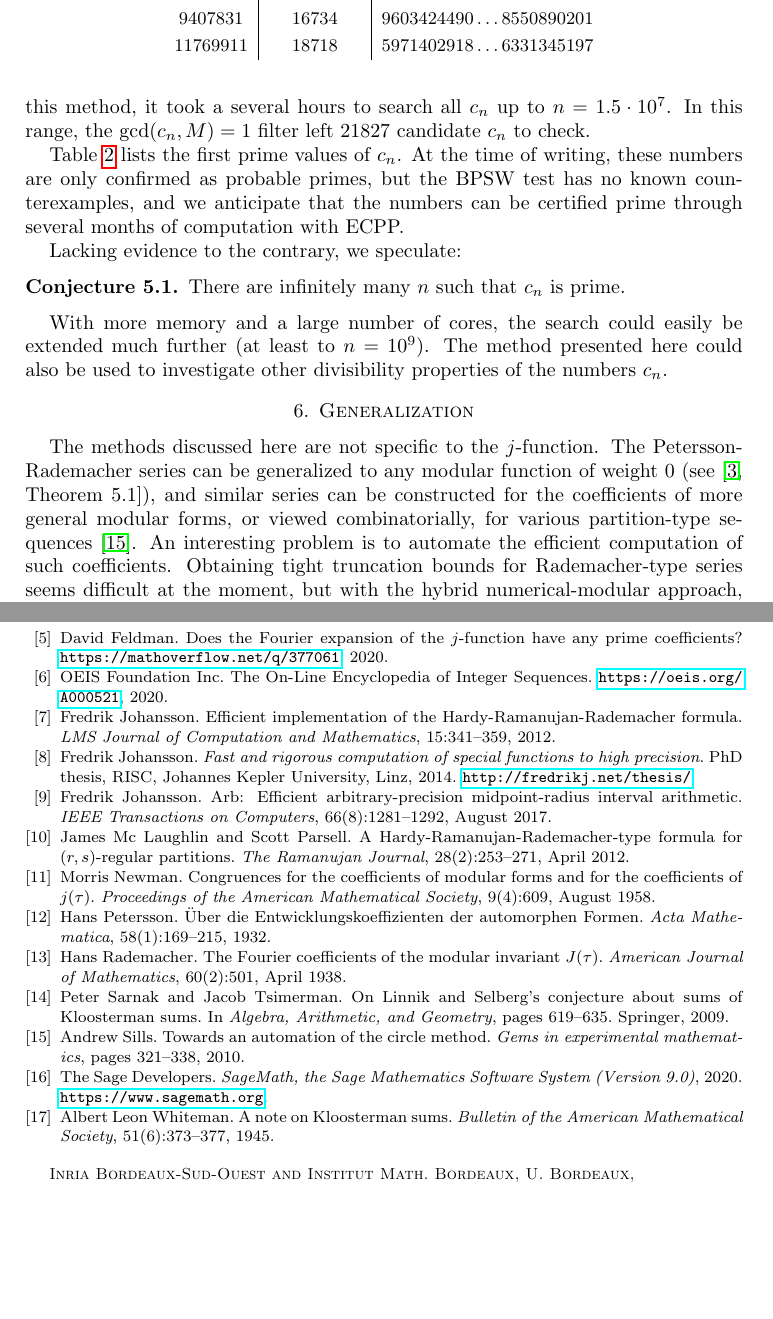
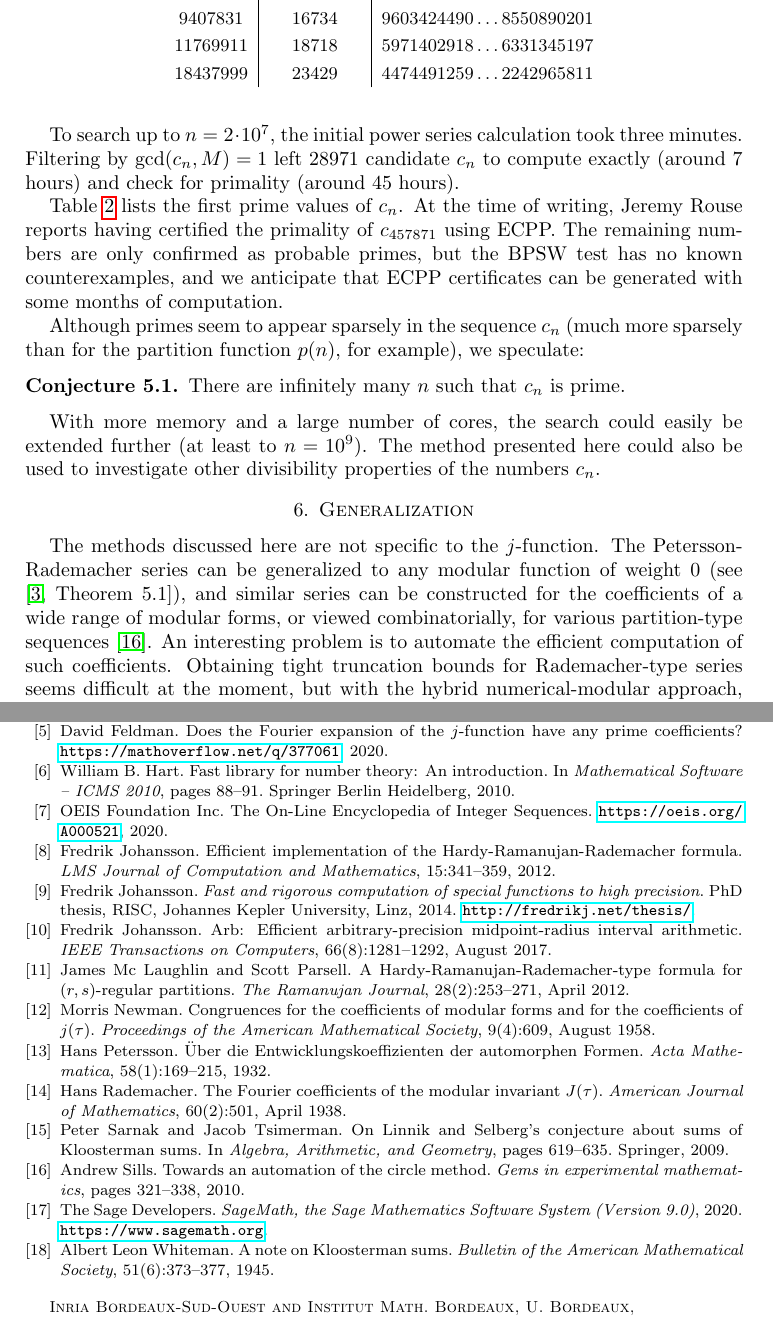
Before and after one commit to fredrik-johansson/jfunction, a LaTeX paper (paper/paper.tex, which reads paper/references.bib): two parts of pages 7 and 8 of 8, joined at a grey line, cut so that both start at the same text, the shorter picture padded with empty space. Compiled offline with pdfLaTeX.

Commit message:
another prime; update paper

```diff
--- a/paper/paper.tex
+++ b/paper/paper.tex
@@ -475,8 +475,11 @@ using the hybrid algorithm with $c_n \bmod M$ as precomputed input.
 Prime values of $c_n$ were then identified using a standard probabilistic
 primality test (trial factoring to rule out simple composites
 followed by the BPSW test).
-Using this method, it took a several hours to search all $c_n$ up to $n = 1.5 \cdot 10^7$.
-In this range, the $\gcd(c_n, M) = 1$ filter left 21827 candidate $c_n$ to check.
+
+To search up to $n = 2 \cdot 10^7$, the initial power series
+calculation took three minutes. Filtering by $\gcd(c_n, M) = 1$
+left 28971 candidate $c_n$ to compute exactly (around 7 hours) and
+check for primality (around 45 hours).
 
 \begin{table}
 \begin{center}
@@ -492,25 +495,29 @@ $n$  & Digits in $c_n$ & $c_n$ \\ \hline
 1101431 & 5723 & $8315472348 \ldots 7940410921$ \\
 9407831 & 16734 & $9603424490 \ldots 8550890201$ \\
 11769911 & 18718 & $5971402918 \ldots 6331345197$ \\
+18437999 & 23429 & $4474491259 \ldots 2242965811$ \\
 \end{tabular}
 \end{small}
 \end{center}
 \end{table}
 
 Table~\ref{tab:primes} lists the first prime values of $c_n$.
-At the time of writing, these numbers are only confirmed as probable primes,
+At the time of writing, Jeremy Rouse reports having
+certified the primality of $c_{457871}$ using ECPP.
+The remaining numbers are only confirmed as probable primes,
 but the BPSW test has no known counterexamples,
-and we anticipate that the numbers can be certified
-prime through several months of computation with ECPP.
+and we anticipate that ECPP certificates can
+be generated with some months of computation.
 
-Lacking evidence to the contrary, we speculate:
+Although primes seem to appear sparsely in the sequence $c_n$ (much more sparsely than for the
+partition function $p(n)$, for example), we speculate:
 
 \begin{conjecture}
 There are infinitely many $n$ such that $c_n$ is prime.
 \end{conjecture}
 
 With more memory and a large number of cores, the search could easily be extended
-much further (at least to $n = 10^9$). The method presented here could also be used
+further (at least to $n = 10^9$). The method presented here could also be used
 to investigate other divisibility properties of the numbers $c_n$.
 
 \section{Generalization}
@@ -519,7 +526,7 @@ The methods discussed here are not specific to the $j$-function.
 The Petersson-Rademacher series can be generalized to
 any modular function of weight 0 (see \cite[Theorem~5.1]{Brisebarre2005}),
 and similar series can be constructed
-for the coefficients of more general modular forms,
+for the coefficients of a wide range of modular forms,
 or viewed combinatorially,
 for various partition-type sequences~\cite{sills2010towards}.
 An interesting problem is to automate the efficient
--- a/paper/references.bib
+++ b/paper/references.bib
@@ -184,0 +189,7 @@
+  year = {2010},
+  publisher = {Springer Berlin Heidelberg},
+  pages = {88--91},
+  author = {William B. Hart},
+  title = {Fast Library for Number Theory: An Introduction},
+  booktitle = {Mathematical Software {\textendash} {ICMS} 2010}
+}
```
Also changed, not shown: data/j_18437999.txt (added, +1 -0 lines), paper/paper.bbl, paper/paper.pdf, paper/paper.tex (6 more changed lines), paper/references.bib (4 more changed lines).
